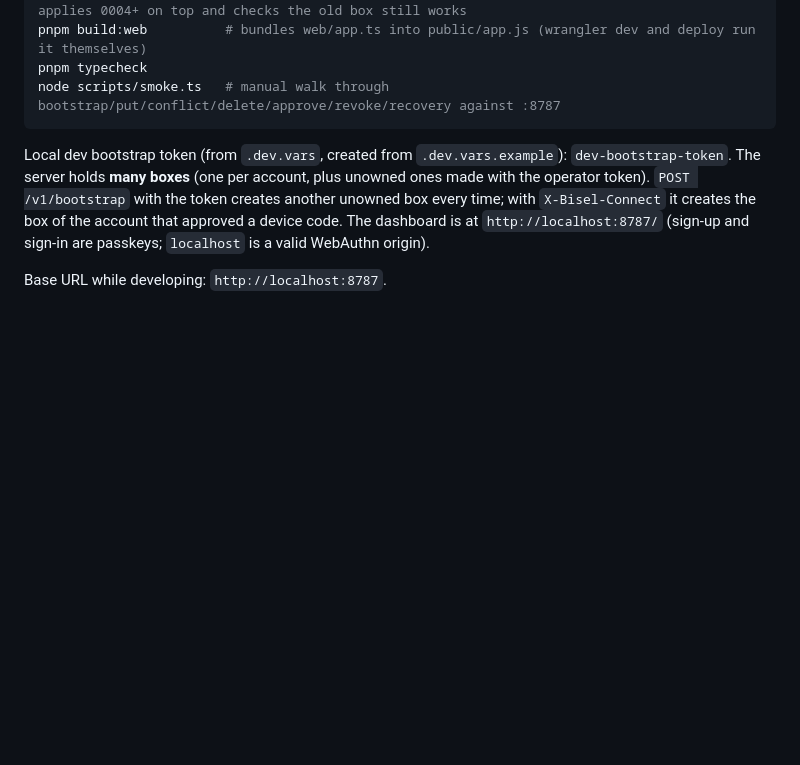
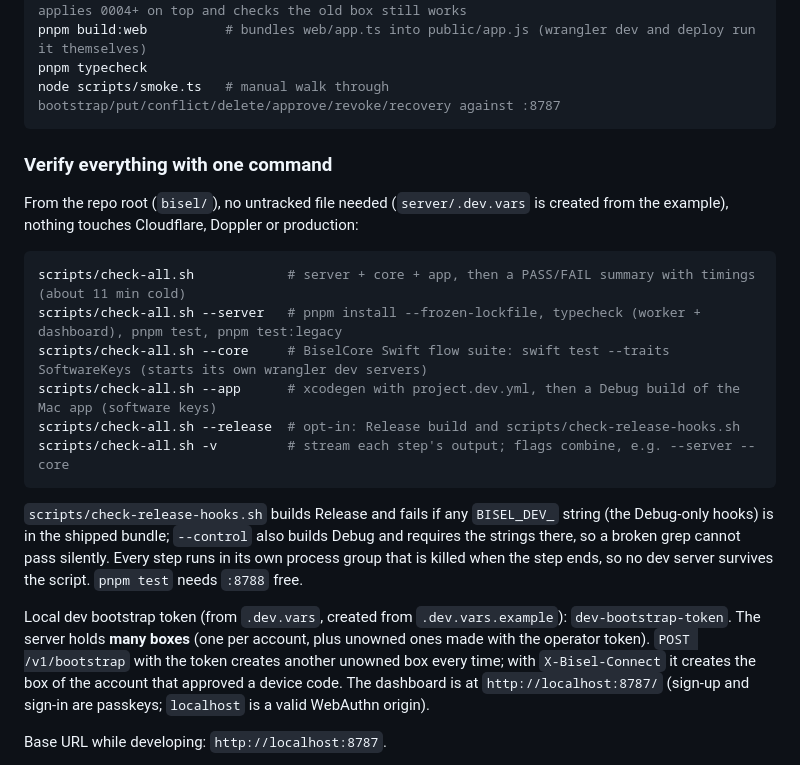
Before and after one commit to handlemotion/bisel, a Markdown page: server/README.md, the part around the change. Drawn GitHub-style; blank space fills up the shorter version.

Commit message:
docs: scripts/check-all.sh in the README and the DEPLOY.md pre-deploy checklist

````diff
--- a/server/README.md
+++ b/server/README.md
@@ -23,6 +23,23 @@ pnpm build:web          # bundles web/app.ts into public/app.js (wrangler dev an
 pnpm typecheck
 node scripts/smoke.ts   # manual walk through bootstrap/put/conflict/delete/approve/revoke/recovery against :8787
 ```
+
+### Verify everything with one command
+
+From the repo root (`bisel/`), no untracked file needed (`server/.dev.vars` is created from the example), nothing touches Cloudflare, Doppler or production:
+
+```sh
+scripts/check-all.sh            # server + core + app, then a PASS/FAIL summary with timings (about 11 min cold)
+scripts/check-all.sh --server   # pnpm install --frozen-lockfile, typecheck (worker + dashboard), pnpm test, pnpm test:legacy
+scripts/check-all.sh --core     # BiselCore Swift flow suite: swift test --traits SoftwareKeys (starts its own wrangler dev servers)
+scripts/check-all.sh --app      # xcodegen with project.dev.yml, then a Debug build of the Mac app (software keys)
+scripts/check-all.sh --release  # opt-in: Release build and scripts/check-release-hooks.sh
+scripts/check-all.sh -v         # stream each step's output; flags combine, e.g. --server --core
+```
+
+`scripts/check-release-hooks.sh` builds Release and fails if any `BISEL_DEV_` string (the Debug-only hooks) is in the shipped bundle;
+`--control` also builds Debug and requires the strings there, so a broken grep cannot pass silently.
+Every step runs in its own process group that is killed when the step ends, so no dev server survives the script. `pnpm test` needs `:8788` free.
 
 Local dev bootstrap token (from `.dev.vars`, created from `.dev.vars.example`): `dev-bootstrap-token`.
 The server holds **many boxes** (one per account, plus unowned ones made with the operator token). `POST /v1/bootstrap` with the token
````
Also changed, not shown: server/DEPLOY.md (+8 -0 lines).
